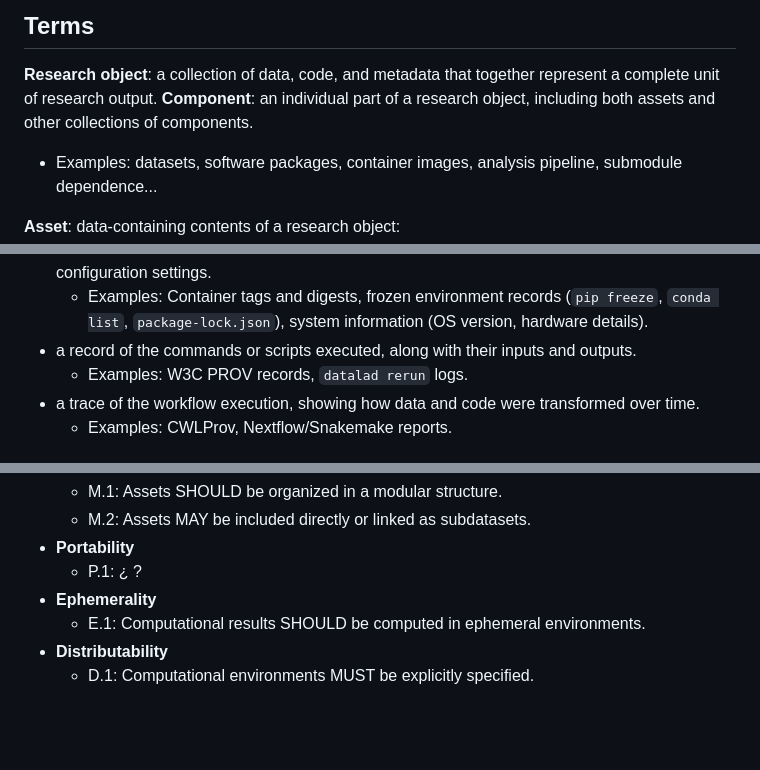
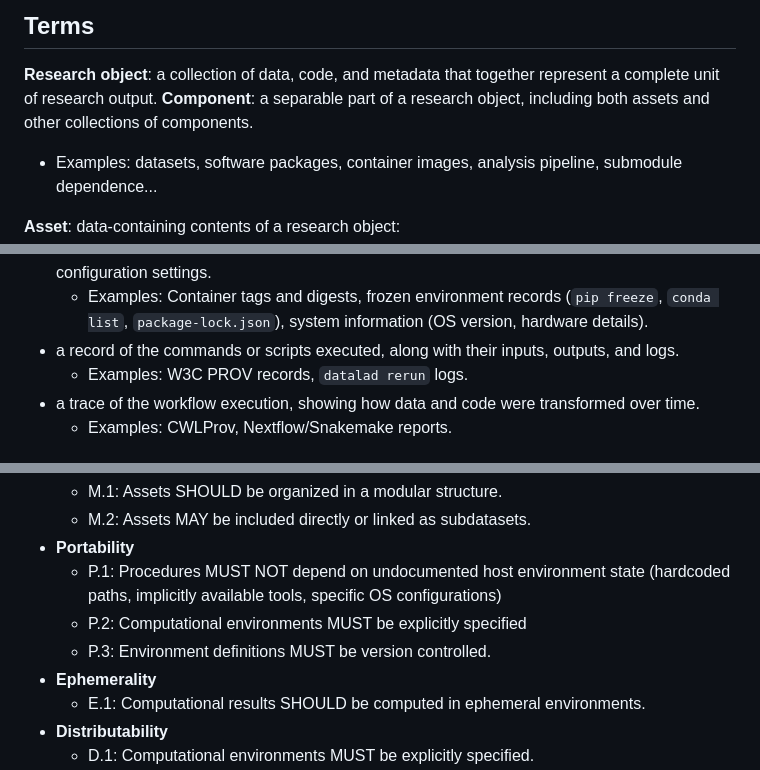
Before and after one commit to asmacdo/yoda, a Markdown page: proposals/stamped-acronym.md, 3 parts joined by grey strips. Drawn GitHub-style; blank space fills up the shorter version.

Commit message:
Apply suggestions from code review
Co-authored-by: Austin Macdonald <austin@dartmouth.edu>

```diff
--- a/proposals/stamped-acronym.md
+++ b/proposals/stamped-acronym.md
@@ -3,7 +3,7 @@
 ## Terms
 
 **Research object**: a collection of data, code, and metadata that together represent a complete unit of research output.
-**Component**: an individual part of a research object, including both assets and other collections of components.
+**Component**: a separable part of a research object, including both assets and other collections of components.
 - Examples: datasets, software packages, container images, analysis pipeline, submodule dependence...
 
 **Asset**: data-containing contents of a research object:
@@ -19,7 +19,7 @@ Provenance can have many specific types:
   - Examples: version control histories (`git log`), file metadata such as modification records (`stat`, EXIF, video/image headers).
 - details about the computational environment, including software versions, dependencies, and configuration settings.
   - Examples: Container tags and digests, frozen environment records (`pip freeze`, `conda list`, `package-lock.json`), system information (OS version, hardware details).
-- a record of the commands or scripts executed, along with their inputs and outputs.
+- a record of the commands or scripts executed, along with their inputs, outputs, and logs.
   - Examples: W3C PROV records, `datalad rerun` logs.
 - a trace of the workflow execution, showing how data and code were transformed over time.
   - Examples: CWLProv, Nextflow/Snakemake reports.
@@ -115,7 +115,9 @@ The terms "MUST", "MUST NOT", "REQUIRED", "SHALL", "SHALL NOT", "SHOULD", "SHOUL
   - M.1: Assets SHOULD be organized in a modular structure.
   - M.2: Assets MAY be included directly or linked as subdatasets.
 - **Portability**
-  - P.1: ¿ ?
+  - P.1: Procedures MUST NOT depend on undocumented host environment state (hardcoded paths, implicitly available tools, specific OS configurations)
+  - P.2: Computational environments MUST be explicitly specified
+  - P.3: Environment definitions MUST be version controlled.
 - **Ephemerality**
   - E.1: Computational results SHOULD be computed in ephemeral environments.
 - **Distributability**
```
